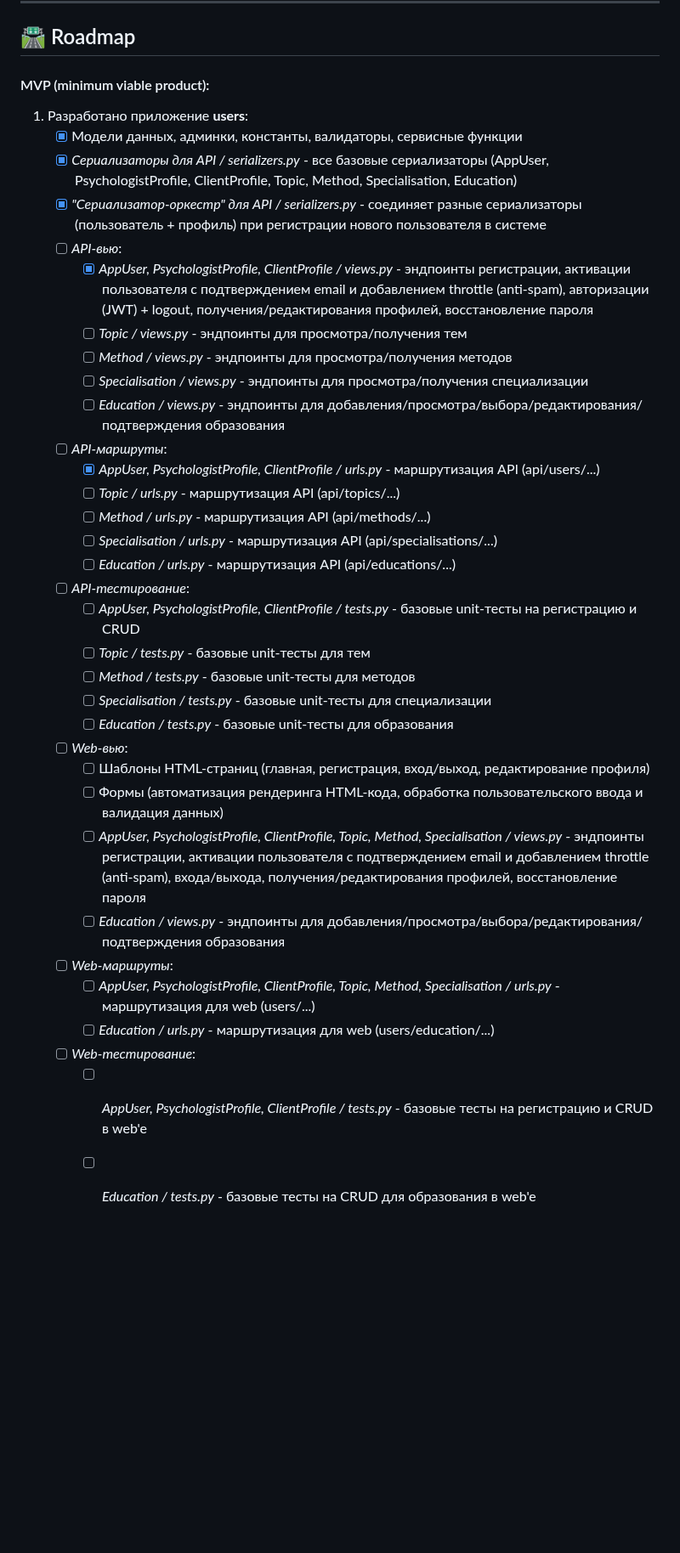
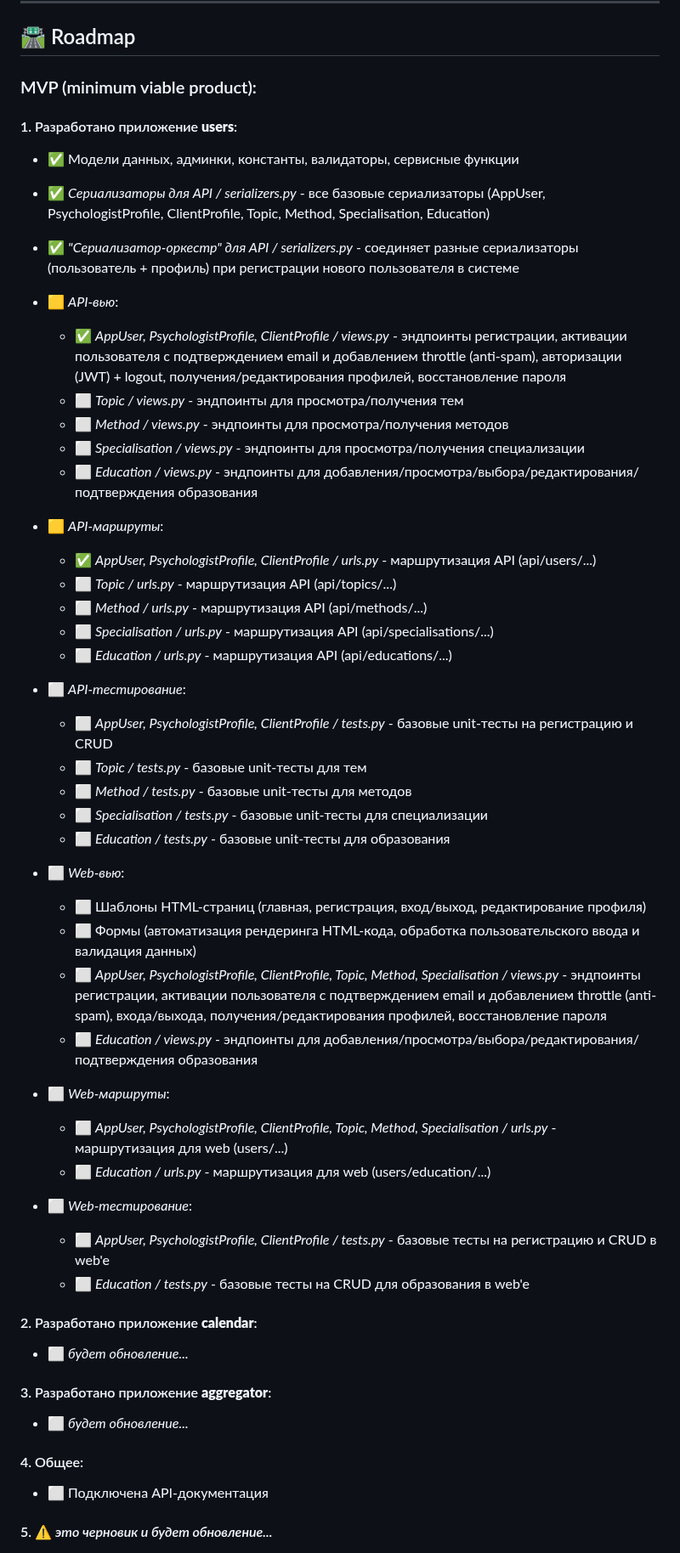
Before and after one commit to MaksimLakovich/Psychologist-aggregator, a Markdown page: README.md, the part around one of its changes. Shown at 85% size. GitHub-like rendering; blank space fills up the shorter version.

Commit message:
Обновлен README.md

```diff
--- a/README.md
+++ b/README.md
@@ -284,40 +284,52 @@
 
 ## <a id="title6"> 🛣 Roadmap </a>
 
-#### MVP (minimum viable product):
-1. Разработано приложение **users**:
-   - [x] Модели данных, админки, константы, валидаторы, сервисные функции
-   - [x] *Сериализаторы для API / serializers.py* - все базовые сериализаторы (AppUser, PsychologistProfile, ClientProfile, Topic, Method, Specialisation, Education)
-   - [x] *"Сериализатор-оркестр" для API / serializers.py* - соединяет разные сериализаторы (пользователь + профиль) при регистрации нового пользователя в системе
-   - [ ] *API-вью*:
-     - [x] *AppUser, PsychologistProfile, ClientProfile / views.py* - эндпоинты регистрации, активации пользователя с подтверждением email и добавлением throttle (anti-spam), авторизации (JWT) + logout, получения/редактирования профилей, восстановление пароля
-     - [ ] *Topic / views.py* - эндпоинты для просмотра/получения тем
-     - [ ] *Method / views.py* - эндпоинты для просмотра/получения методов
-     - [ ] *Specialisation / views.py* - эндпоинты для просмотра/получения специализации
-     - [ ] *Education / views.py* - эндпоинты для добавления/просмотра/выбора/редактирования/подтверждения образования
-   - [ ] *API-маршруты*:
-     - [x] *AppUser, PsychologistProfile, ClientProfile / urls.py* - маршрутизация API (api/users/...)
-     - [ ] *Topic / urls.py* - маршрутизация API (api/topics/...)
-     - [ ] *Method / urls.py* - маршрутизация API (api/methods/...)
-     - [ ] *Specialisation / urls.py* - маршрутизация API (api/specialisations/...)
-     - [ ] *Education / urls.py* - маршрутизация API (api/educations/...)
-   - [ ] *API-тестирование*:
-     - [ ] *AppUser, PsychologistProfile, ClientProfile / tests.py* - базовые unit-тесты на регистрацию и CRUD
-     - [ ] *Topic / tests.py* - базовые unit-тесты для тем
-     - [ ] *Method / tests.py* - базовые unit-тесты для методов
-     - [ ] *Specialisation / tests.py* - базовые unit-тесты для специализации
-     - [ ] *Education / tests.py* - базовые unit-тесты для образования
+### MVP (minimum viable product):
 
-   - [ ] *Web-вью*:
-     - [ ] Шаблоны HTML-страниц (главная, регистрация, вход/выход, редактирование профиля)
-     - [ ] Формы (автоматизация рендеринга HTML-кода, обработка пользовательского ввода и валидация данных)
-     - [ ] *AppUser, PsychologistProfile, ClientProfile, Topic, Method, Specialisation / views.py* - эндпоинты регистрации, активации пользователя с подтверждением email и добавлением throttle (anti-spam), входа/выхода, получения/редактирования профилей, восстановление пароля
-     - [ ] *Education / views.py* - эндпоинты для добавления/просмотра/выбора/редактирования/подтверждения образования
-   - [ ] *Web-маршруты*:
-     - [ ] *AppUser, PsychologistProfile, ClientProfile, Topic, Method, Specialisation / urls.py* - маршрутизация для web (users/...)
-     - [ ] *Education / urls.py* - маршрутизация для web (users/education/...)
-   - [ ] *Web-тестирование*:
-     - [ ] *AppUser, PsychologistProfile, ClientProfile / tests.py* - базовые тесты на регистрацию и CRUD в web'e
-     - [ ] *Education / tests.py* - базовые тесты на CRUD для образования в web'e
+#### 1. Разработано приложение **users**:
+   - ✅ Модели данных, админки, константы, валидаторы, сервисные функции
+   - ✅ *Сериализаторы для API / serializers.py* - все базовые сериализаторы (AppUser, PsychologistProfile, ClientProfile, Topic, Method, Specialisation, Education)
+   - ✅ *"Сериализатор-оркестр" для API / serializers.py* - соединяет разные сериализаторы (пользователь + профиль) при регистрации нового пользователя в системе
+   - 🟨 *API-вью*:
+     - ✅ *AppUser, PsychologistProfile, ClientProfile / views.py* - эндпоинты регистрации, активации пользователя с подтверждением email и добавлением throttle (anti-spam), авторизации (JWT) + logout, получения/редактирования профилей, восстановление пароля
+     - ⬜ *Topic / views.py* - эндпоинты для просмотра/получения тем
+     - ⬜ *Method / views.py* - эндпоинты для просмотра/получения методов
+     - ⬜ *Specialisation / views.py* - эндпоинты для просмотра/получения специализации
+     - ⬜ *Education / views.py* - эндпоинты для добавления/просмотра/выбора/редактирования/подтверждения образования
+   - 🟨 *API-маршруты*:
+     - ✅ *AppUser, PsychologistProfile, ClientProfile / urls.py* - маршрутизация API (api/users/...)
+     - ⬜ *Topic / urls.py* - маршрутизация API (api/topics/...)
+     - ⬜ *Method / urls.py* - маршрутизация API (api/methods/...)
+     - ⬜ *Specialisation / urls.py* - маршрутизация API (api/specialisations/...)
+     - ⬜ *Education / urls.py* - маршрутизация API (api/educations/...)
+   - ⬜ *API-тестирование*:
+     - ⬜ *AppUser, PsychologistProfile, ClientProfile / tests.py* - базовые unit-тесты на регистрацию и CRUD
+     - ⬜ *Topic / tests.py* - базовые unit-тесты для тем
+     - ⬜ *Method / tests.py* - базовые unit-тесты для методов
+     - ⬜ *Specialisation / tests.py* - базовые unit-тесты для специализации
+     - ⬜ *Education / tests.py* - базовые unit-тесты для образования
+
+   - ⬜ *Web-вью*:
+     - ⬜ Шаблоны HTML-страниц (главная, регистрация, вход/выход, редактирование профиля)
+     - ⬜ Формы (автоматизация рендеринга HTML-кода, обработка пользовательского ввода и валидация данных)
+     - ⬜ *AppUser, PsychologistProfile, ClientProfile, Topic, Method, Specialisation / views.py* - эндпоинты регистрации, активации пользователя с подтверждением email и добавлением throttle (anti-spam), входа/выхода, получения/редактирования профилей, восстановление пароля
+     - ⬜ *Education / views.py* - эндпоинты для добавления/просмотра/выбора/редактирования/подтверждения образования
+   - ⬜ *Web-маршруты*:
+     - ⬜ *AppUser, PsychologistProfile, ClientProfile, Topic, Method, Specialisation / urls.py* - маршрутизация для web (users/...)
+     - ⬜ *Education / urls.py* - маршрутизация для web (users/education/...)
+   - ⬜ *Web-тестирование*:
+     - ⬜ *AppUser, PsychologistProfile, ClientProfile / tests.py* - базовые тесты на регистрацию и CRUD в web'e
+     - ⬜ *Education / tests.py* - базовые тесты на CRUD для образования в web'e
+
+#### 2. Разработано приложение **calendar**:
+   - ⬜ *будет обновление...*
+
+#### 3. Разработано приложение **aggregator**:
+   - ⬜ *будет обновление...*
+
+#### 4. Общее:
+   - ⬜ Подключена API-документация
+
+#### 5. ⚠️ *это черновик и будет обновление...*
 
 
```
Also changed, not shown: other parts of README.md (+11 -26 lines).
